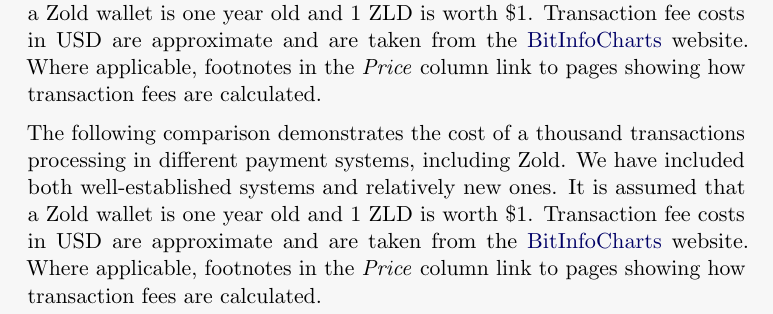
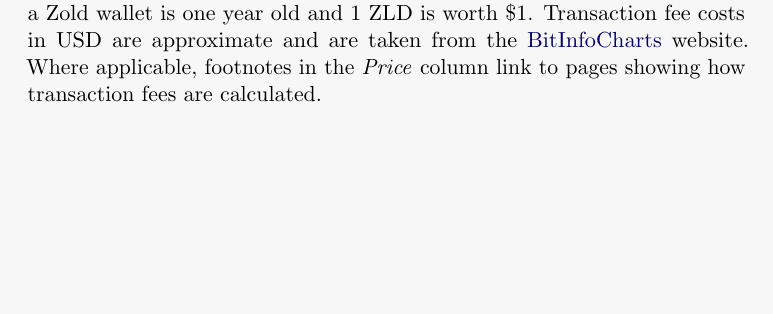
Before and after one commit to zold-io/papers, a LaTeX paper (tex/wp.tex): part of page 11 of 22, cut so that both start at the same text, the shorter picture padded with empty space. Compiled offline with pdfLaTeX.

Commit message:
Remove duplicate paragraph

```diff
--- a/tex/wp.tex
+++ b/tex/wp.tex
@@ -546,11 +546,6 @@ processing in different payment systems, including Zold. We have included both w
 It is assumed that a Zold wallet is one year old
 and 1 ZLD is worth \$1. Transaction fee costs in USD are approximate and are taken from the \href{https://bitinfocharts.com/}{BitInfoCharts} website. Where applicable, footnotes in the \textit{Price} column link to pages showing how transaction fees are calculated.
 
-The following comparison demonstrates the cost of a thousand transactions
-processing in different payment systems, including Zold. We have included both well-established systems and relatively new ones.
-It is assumed that a Zold wallet is one year old
-and 1 ZLD is worth \$1. Transaction fee costs in USD are approximate and are taken from the \href{https://bitinfocharts.com/}{BitInfoCharts} website. Where applicable, footnotes in the \textit{Price} column link to pages showing how transaction fees are calculated.
-
 \begin{tabular}{lllr}
 \hline
 Cryptocurrency & Price & Date & Total cost \\
```
